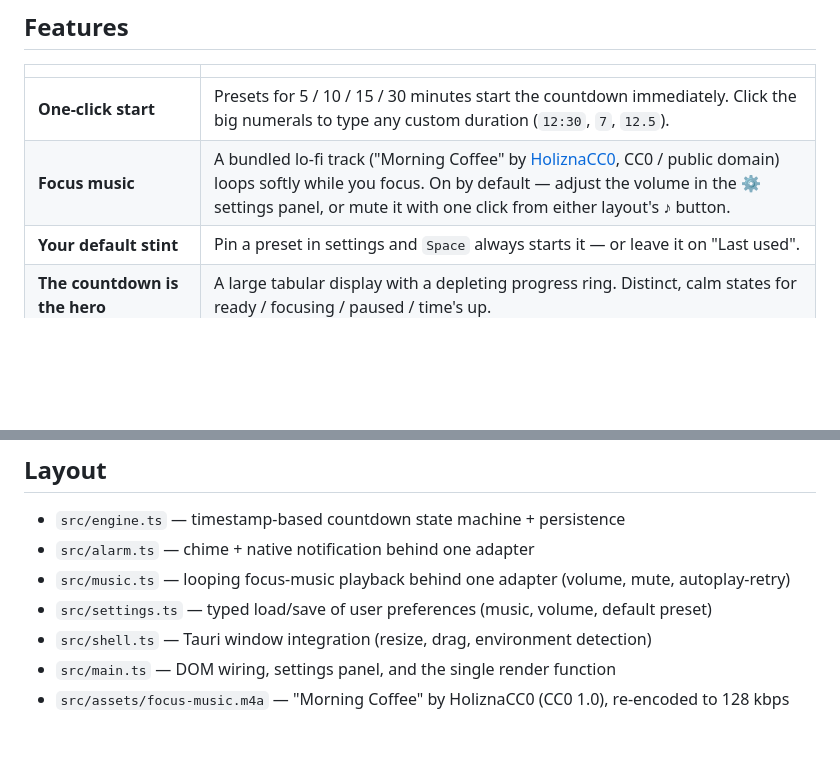
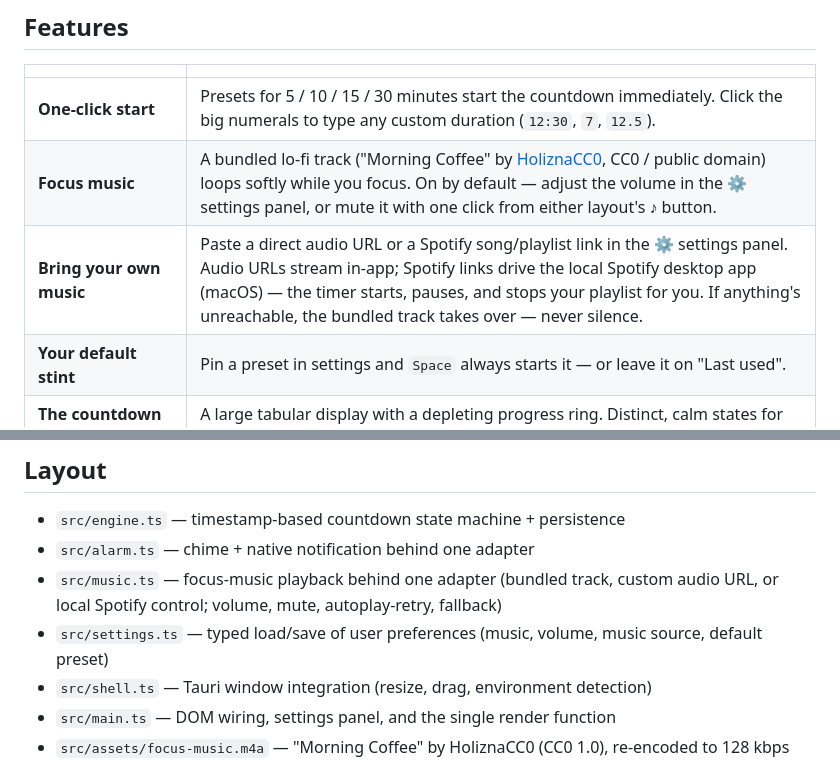
Before and after one commit to PierrickMartos/stint, a Markdown page: README.md, 2 parts joined by grey strips. Rendered like a GitHub page; blank space fills up the shorter version.

Commit message:
Document music source override in README

```diff
--- a/README.md
+++ b/README.md
@@ -19,6 +19,7 @@
 |---|---|
 | **One-click start** | Presets for 5 / 10 / 15 / 30 minutes start the countdown immediately. Click the big numerals to type any custom duration (`12:30`, `7`, `12.5`). |
 | **Focus music** | A bundled lo-fi track ("Morning Coffee" by [HoliznaCC0](https://freemusicarchive.org/music/holiznacc0/lo-fi-and-chill), CC0 / public domain) loops softly while you focus. On by default — adjust the volume in the ⚙ settings panel, or mute it with one click from either layout's ♪ button. |
+| **Bring your own music** | Paste a direct audio URL or a Spotify song/playlist link in the ⚙ settings panel. Audio URLs stream in-app; Spotify links drive the local Spotify desktop app (macOS) — the timer starts, pauses, and stops your playlist for you. If anything's unreachable, the bundled track takes over — never silence. |
 | **Your default stint** | Pin a preset in settings and `Space` always starts it — or leave it on "Last used". |
 | **The countdown is the hero** | A large tabular display with a depleting progress ring. Distinct, calm states for ready / focusing / paused / time's up. |
 | **Gentle alarm + native notification** | A soft two-note chime repeats until dismissed, paired with a macOS notification — you won't miss the end, and it won't startle you. |
@@ -109,8 +110,8 @@ git tag v0.1.0 && git push origin v0.1.0
 
 - `src/engine.ts` — timestamp-based countdown state machine + persistence
 - `src/alarm.ts` — chime + native notification behind one adapter
-- `src/music.ts` — looping focus-music playback behind one adapter (volume, mute, autoplay-retry)
-- `src/settings.ts` — typed load/save of user preferences (music, volume, default preset)
+- `src/music.ts` — focus-music playback behind one adapter (bundled track, custom audio URL, or local Spotify control; volume, mute, autoplay-retry, fallback)
+- `src/settings.ts` — typed load/save of user preferences (music, volume, music source, default preset)
 - `src/shell.ts` — Tauri window integration (resize, drag, environment detection)
 - `src/main.ts` — DOM wiring, settings panel, and the single render function
 - `src/assets/focus-music.m4a` — "Morning Coffee" by HoliznaCC0 (CC0 1.0), re-encoded to 128 kbps AAC
```
